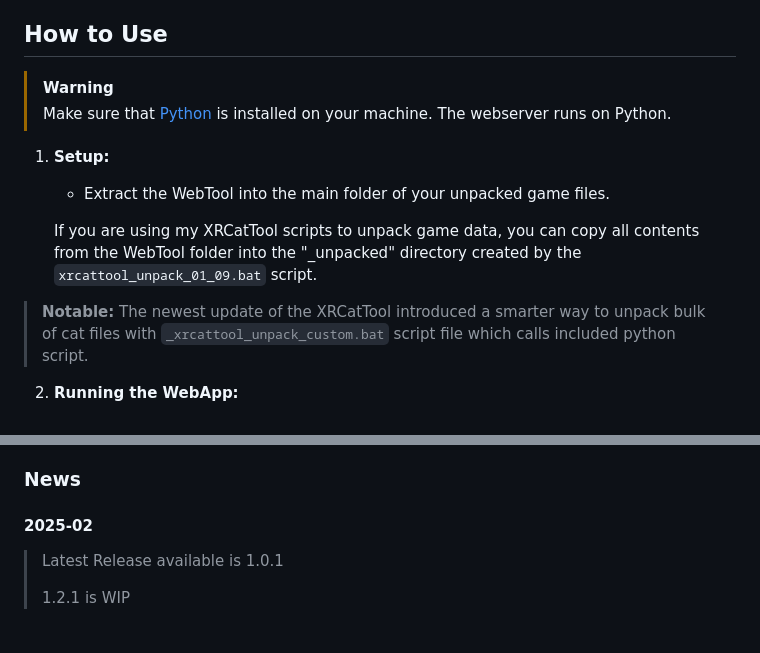
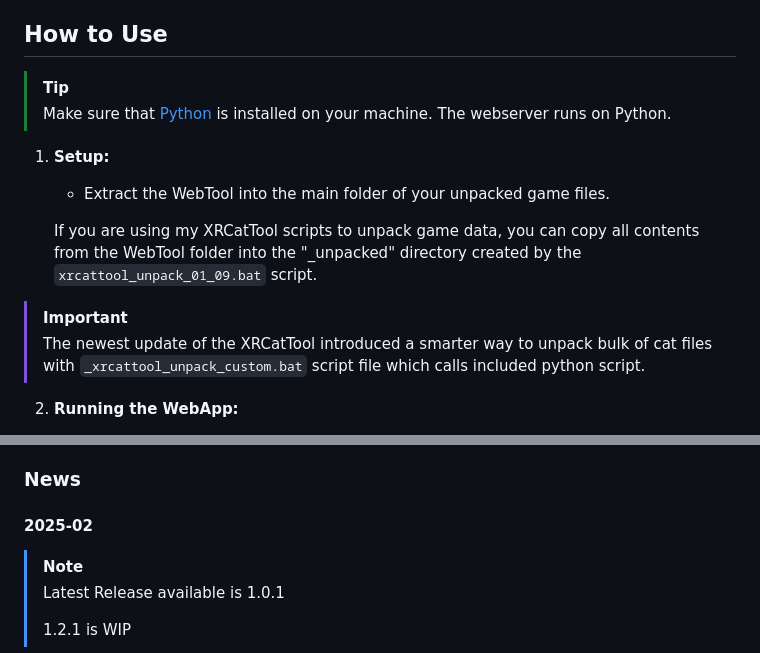
Before and after one commit to iomatix/ioTools-X4Foundations, a Markdown page: WebTool/Readme.md, 2 parts joined by grey strips. Rendered like a GitHub page.

```diff
--- a/WebTool/Readme.md
+++ b/WebTool/Readme.md
@@ -4,7 +4,7 @@ This repository contains a simple WebApp tool designed initially for browsing do
 
 ## How to Use
 
-> [!Warning]
+> [!tip]
 >
 > Make sure that [Python](https://www.python.org/downloads/) is installed on your machine. The webserver runs on Python.
 
@@ -13,7 +13,7 @@ This repository contains a simple WebApp tool designed initially for browsing do
 
    If you are using my XRCatTool scripts to unpack game data, you can copy all contents from the WebTool folder into the "_unpacked" directory created by the `xrcattool_unpack_01_09.bat` script.
 
-> **Notable:**
+> [!important]
 > The newest update of the XRCatTool introduced a smarter way to unpack bulk of cat files with `_xrcattool_unpack_custom.bat` script file which calls included python script.
 
 2. **Running the WebApp:**
@@ -28,6 +28,7 @@ This repository contains a simple WebApp tool designed initially for browsing do
 
 #### 2025-02
 
+> [!note]
 >
 > Latest Release available is 1.0.1
 >
```
